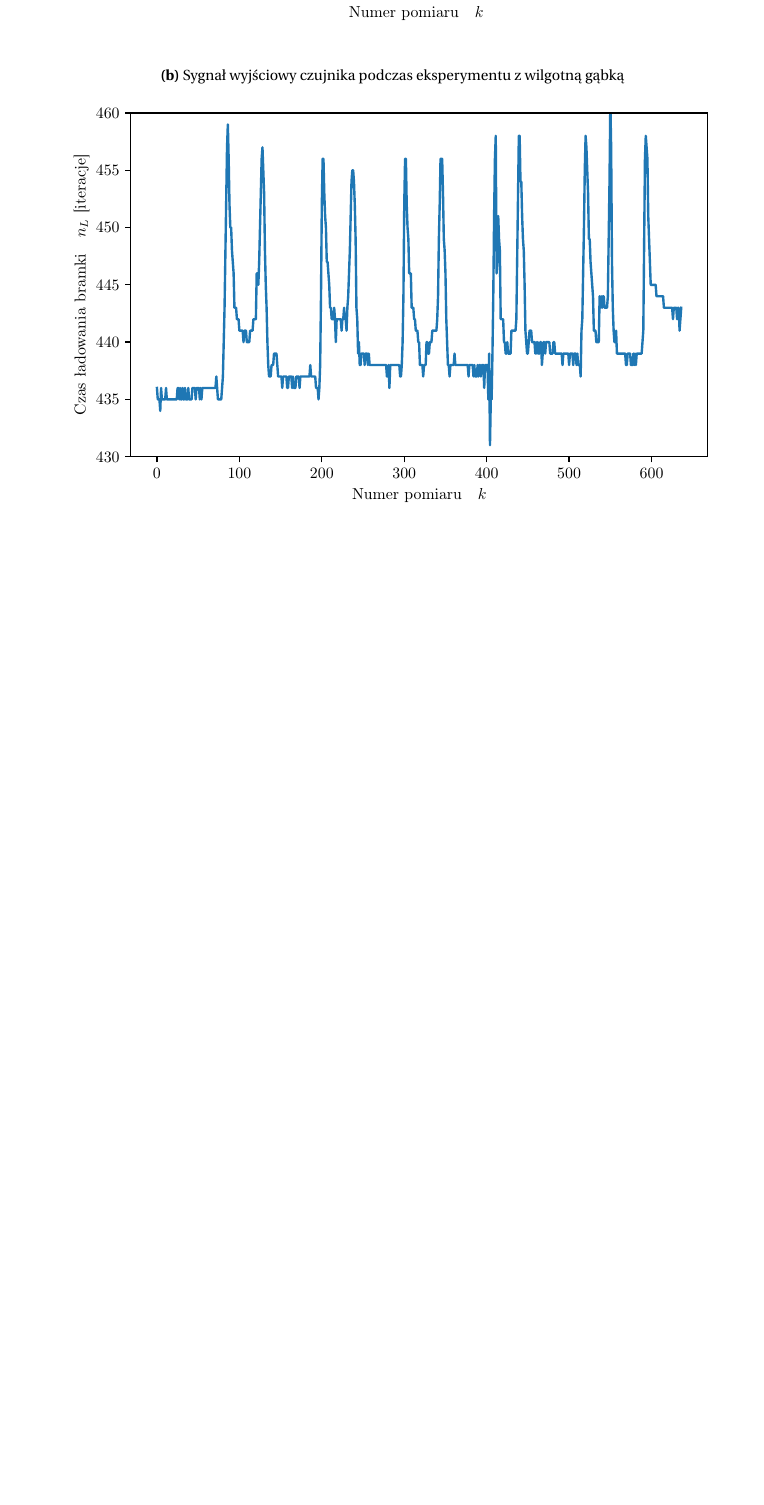
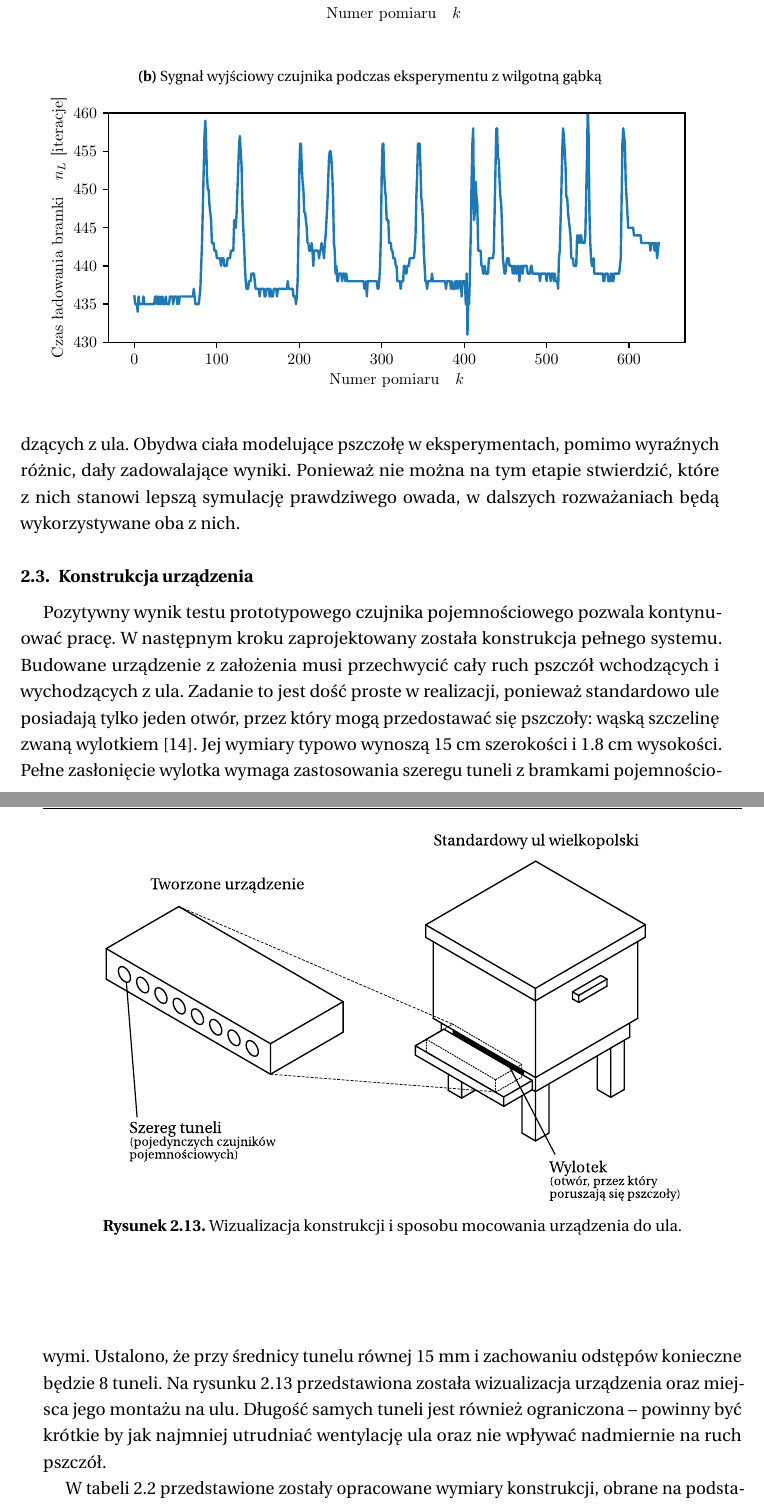
Before and after one commit to tototmek/Praca-magisterska, a LaTeX thesis (main.tex, which reads tex/2-budowa-urzadzenia.tex): part of page 23 of 29 before the commit and two parts of pages 22 and 23 of 32 after it, the two joined at a grey line, cut so that both start at the same text, the shorter picture padded with empty space. Compiled offline with pdfLaTeX.

Commit message:
Testy prototypu i początek elektroniki

```diff
--- a/main.tex
+++ b/main.tex
@@ -32,6 +32,7 @@
 \usepackage{listings}
 \usepackage{xcolor}
 \usepackage{subcaption}
+\usepackage{placeins}
 \usepackage{minted}
 \usemintedstyle{friendly}
 
--- a/tex/2-budowa-urzadzenia.tex
+++ b/tex/2-budowa-urzadzenia.tex
@@ -310,0 +319,20 @@ Przebieg zebrany podczas eksperymentu z wilgotną gąbką (rysunek \ref{fig:test
+Możliwe będzie wykorzystanie go do wykrywania pszczół wchodzących i wychodzących z ula.
+Obydwa ciała modelujące pszczołę w eksperymentach, pomimo wyraźnych różnic, dały zadowalające wyniki.
+Ponieważ nie można na tym etapie stwierdzić, które z nich stanowi lepszą symulację prawdziwego owada, w dalszych rozważaniach będą wykorzystywane oba z nich.
+
+\subsection{Konstrukcja urządzenia}
+
+Pozytywny wynik testu prototypowego czujnika pojemnościowego pozwala kontynuować pracę.
+W następnym kroku zaprojektowany została konstrukcja pełnego systemu.
+Budowane urządzenie z założenia musi przechwycić cały ruch pszczół wchodzących i wychodzących z ula.
+Zadanie to jest dość proste w realizacji, ponieważ standardowo ule posiadają tylko jeden otwór, przez który mogą przedostawać się pszczoły: wąską szczelinę zwaną wylotkiem \cite{Skubida2007}. Jej wymiary typowo wynoszą 15 cm szerokości i 1.8 cm wysokości.
+\begin{figure}
+    \centering
+    \includegraphics{tex/img/montaz.pdf}
+    \caption{Wizualizacja konstrukcji i sposobu mocowania urządzenia do ula.}
+    \label{fig:montaz}
+\end{figure}
+Pełne zasłonięcie wylotka wymaga zastosowania szeregu tuneli z bramkami pojemnościowymi.
+Ustalono, że przy średnicy tunelu równej 15 mm i zachowaniu odstępów konieczne będzie 8 tuneli.
+Na rysunku \ref{fig:montaz} przedstawiona została wizualizacja urządzenia oraz miejsca jego montażu na ulu.
+Długość samych tuneli jest również ograniczona – powinny być krótkie by jak najmniej utrudniać wentylację ula oraz nie wpływać nadmiernie na ruch pszczół.
@@ -310,0 +355,6 @@ Przebieg zebrany podczas eksperymentu z wilgotną gąbką (rysunek \ref{fig:test
+    \label{tab:tunele}
+\end{figure}
+
+W tabeli \ref{tab:tunele} przedstawione zostały opracowane wymiary konstrukcji, obrane na podstawie parametrów prototypu z następującymi modyfikacjami:
+\begin{enumerate}
+    \item Tunele wykonane zostaną z rurki o średnicy mniejszej niż w prototypie -- prototyp bazował na urządzeniu stworzonym do zliczania owadów z rodzaju \textit{Bombus} \cite{Campbell2005}.
@@ -313 +375,3 @@ Przebieg zebrany podczas eksperymentu z wilgotną gąbką (rysunek \ref{fig:test
+    \label{fig:system-schemat}
+\end{figure}
   \subsubsection{Dobór komponentów}
```
Also changed, not shown: bibliografia.bib (+10 -0 lines), tex/img/montaz.pdf (added), tex/img/prototyp-tech.pdf, tex/img/prototyp.pdf, tex/img/system-schemat.pdf (added), tex/img/test-prototypu-żelek.pdf, tex/img/test-prototypu.pdf, tex/img/tunele-tech.pdf (added), tex/2-budowa-urzadzenia.tex (38 more changed lines).
